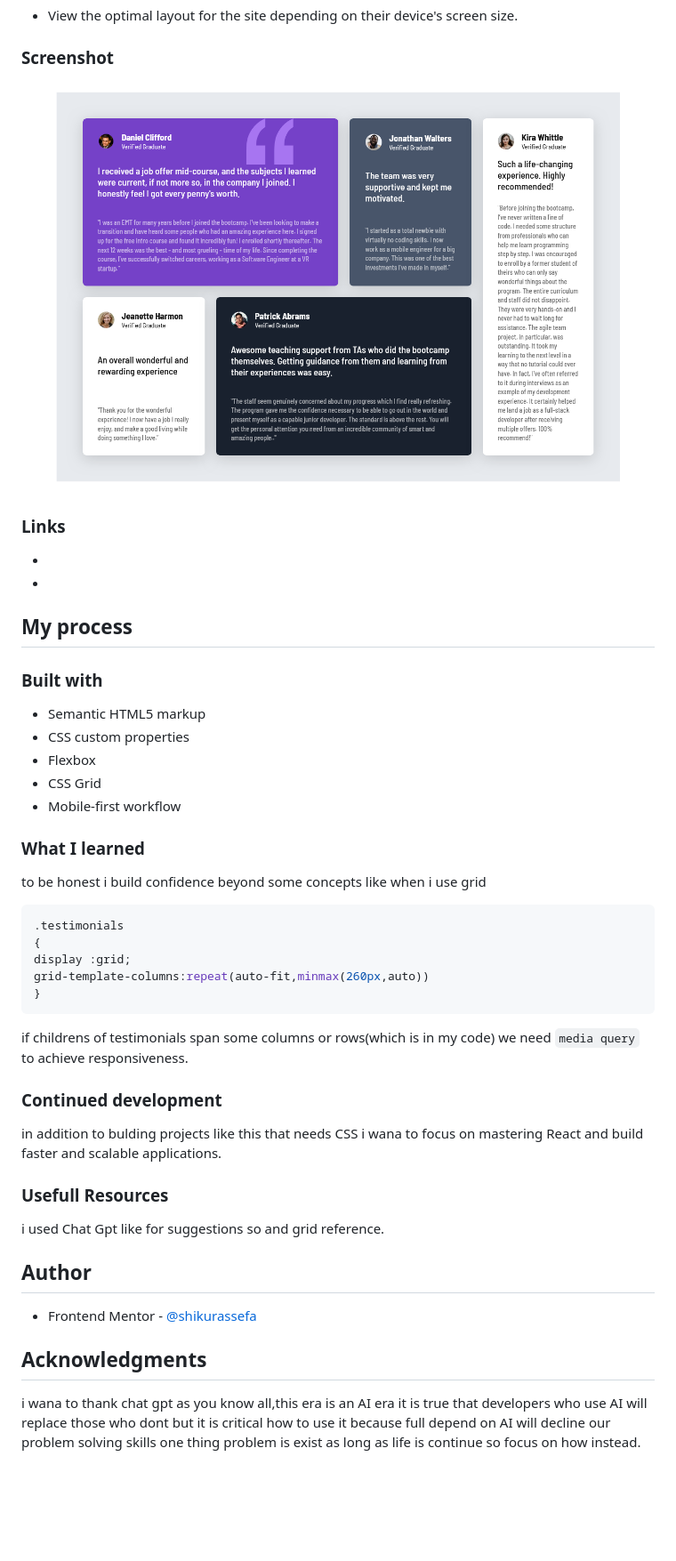
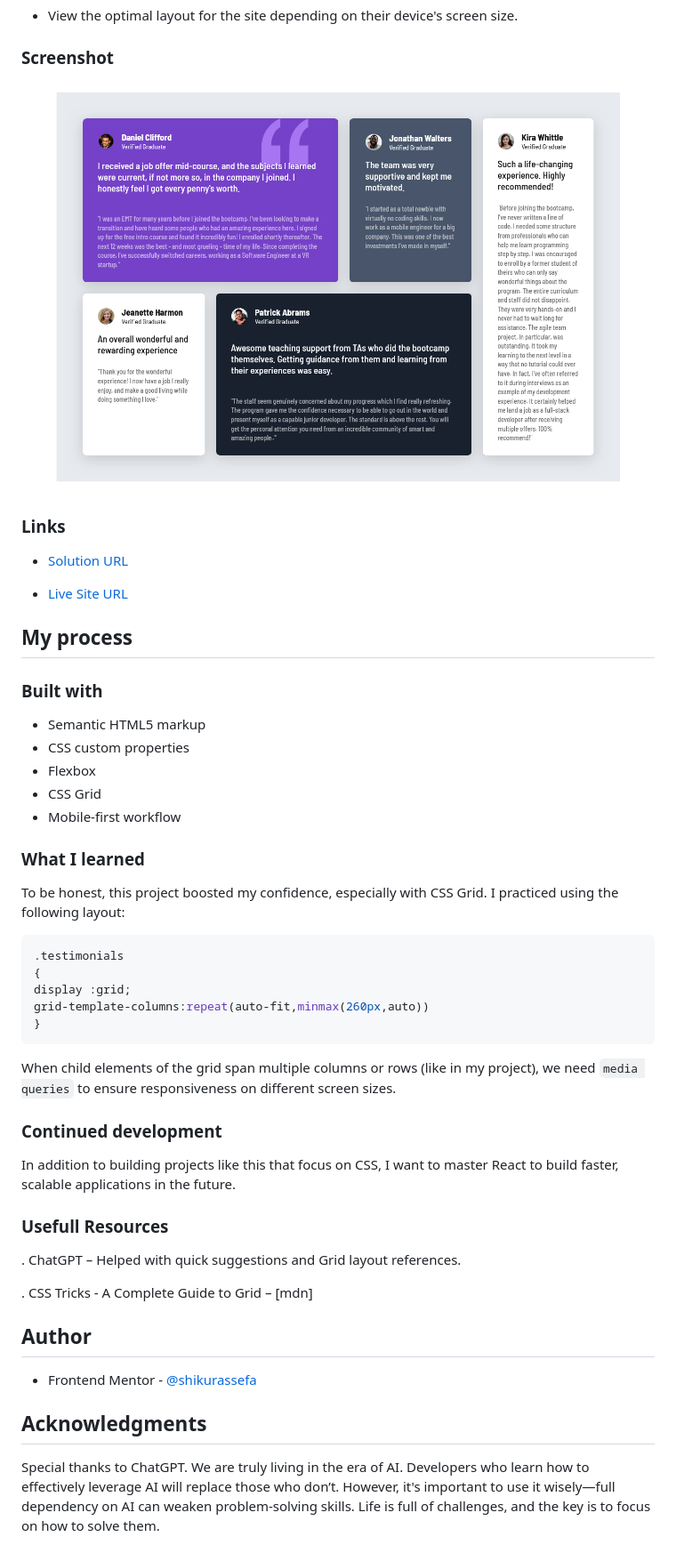
Before and after one commit to shikurassefa/testimonials-grid, a Markdown page: README.md, the part around the change. Shown: that part at 89% size. Drawn GitHub-style; pictures changed too: images/Screenshot.png (deleted), images/testimonials-grid.png (added); blank space fills up the shorter version.

````diff
--- a/README.md
+++ b/README.md
@@ -26,13 +26,13 @@ Users has an able to:
 
 ### Screenshot
 
-![](./images/Screenshot.png)
+![](./images/testimonials-grid.png)
 
 ### Links
 
- - [Solution URL]:(https://github.com/shikurassefa/testimonials-grid)
+ - [Solution URL](https://github.com/shikurassefa/testimonials-grid)
 
-- [Live Site URL]: (https://testimonials-grid-virid.vercel.app/)
+- [Live Site URL](https://testimonials-grid-virid.vercel.app/)
 
 ## My process
 
@@ -46,7 +46,7 @@ Users has an able to:
 
 
 ### What I learned
-to be honest i build confidence beyond some concepts like when i use grid
+To be honest, this project boosted my confidence, especially with CSS Grid. I practiced using the following layout:
 ```CSS
 .testimonials
 {
@@ -54,15 +54,17 @@ display :grid;
 grid-template-columns:repeat(auto-fit,minmax(260px,auto))
 }
 ```
-if childrens of testimonials span some columns or rows(which is in my code) we need `media query` to achieve responsiveness.
+When child elements of the grid span multiple columns or rows (like in my project), we need `media queries` to ensure responsiveness on different screen sizes.
 
 ### Continued development
-in addition to bulding projects like this that needs CSS i wana to focus on mastering React and build faster and scalable applications.
+In addition to building projects like this that focus on CSS, I want to master React to build faster, scalable applications in the future.
 
 ### Usefull Resources
-i used Chat Gpt like for suggestions so and grid reference.
+. ChatGPT – Helped with quick suggestions and Grid layout references.
+
+. CSS Tricks - A Complete Guide to Grid – [mdn]
 ## Author
 - Frontend Mentor - [@shikurassefa](https://www.frontendmentor.io/profile/shikurassefa)
 
 ## Acknowledgments
-i wana to thank chat gpt as you know all,this era is an AI era it is true that developers who use AI will replace those who dont but it is critical how to use it because full depend on AI will decline our problem solving skills one thing problem is exist as long as life is continue so focus on how instead.
+Special thanks to ChatGPT. We are truly living in the era of AI. Developers who learn how to effectively leverage AI will replace those who don’t. However, it's important to use it wisely—full dependency on AI can weaken problem-solving skills. Life is full of challenges, and the key is to focus on how to solve them.
````
